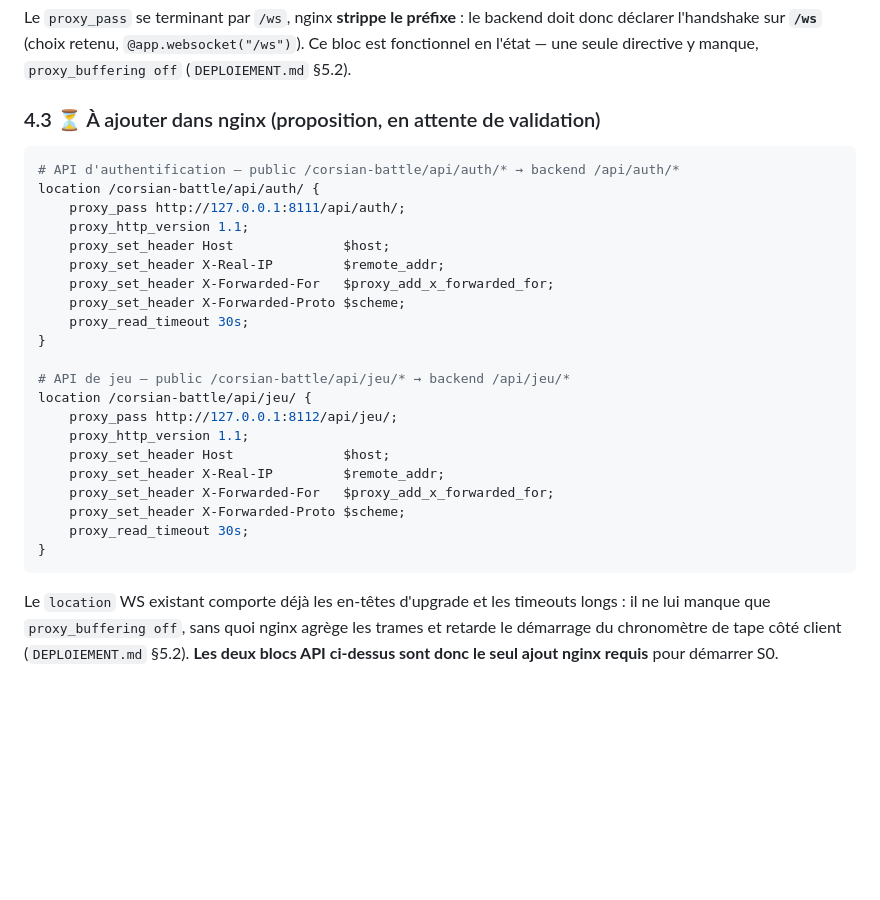
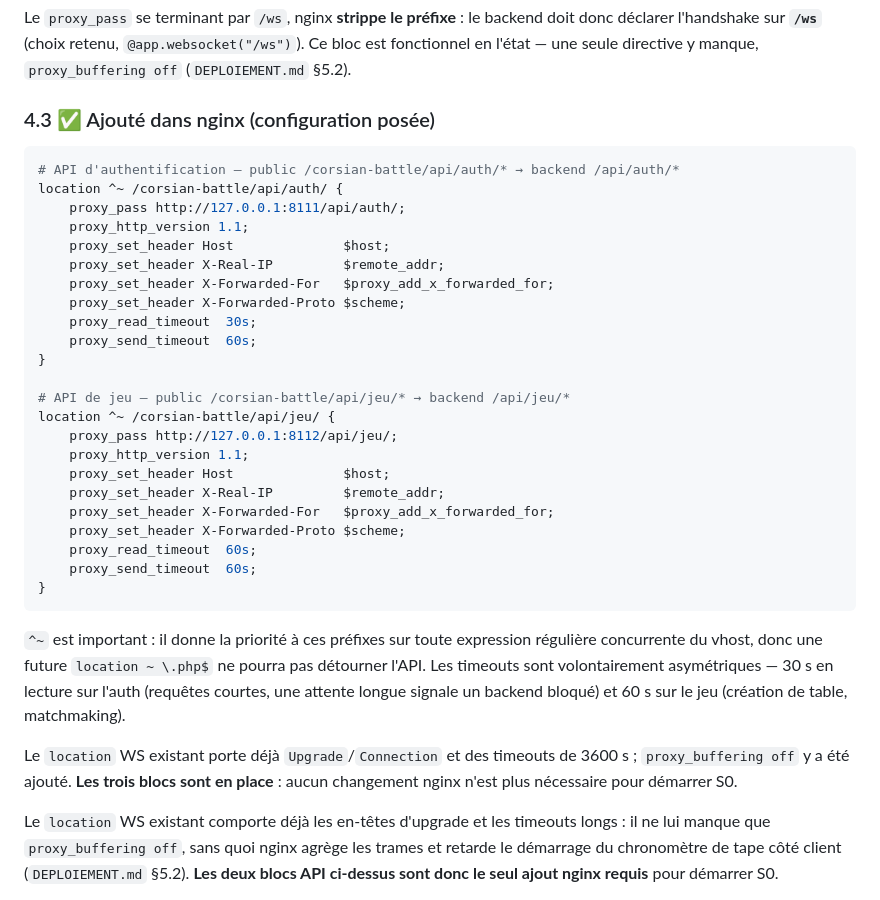
Before and after one commit to niceescap/Corsian-Battle, a Markdown page: docs/ARCHITECTURE.md, the part around the change. Drawn GitHub-style; blank space fills up the shorter version.

Commit message:
docs(architecture): §4.3 aligné sur la configuration nginx posée

````diff
--- a/docs/ARCHITECTURE.md
+++ b/docs/ARCHITECTURE.md
@@ -106,31 +106,43 @@ déclarer l'handshake sur **`/ws`** (choix retenu, `@app.websocket("/ws")`). Ce
 fonctionnel en l'état — une seule directive y manque, `proxy_buffering off`
 (`DEPLOIEMENT.md` §5.2).
 
-### 4.3 ⏳ À ajouter dans nginx (proposition, en attente de validation)
+### 4.3 ✅ Ajouté dans nginx (configuration posée)
 
 ```nginx
 # API d'authentification — public /corsian-battle/api/auth/* → backend /api/auth/*
-location /corsian-battle/api/auth/ {
+location ^~ /corsian-battle/api/auth/ {
     proxy_pass http://127.0.0.1:8111/api/auth/;
     proxy_http_version 1.1;
     proxy_set_header Host              $host;
     proxy_set_header X-Real-IP         $remote_addr;
     proxy_set_header X-Forwarded-For   $proxy_add_x_forwarded_for;
     proxy_set_header X-Forwarded-Proto $scheme;
-    proxy_read_timeout 30s;
+    proxy_read_timeout  30s;
+    proxy_send_timeout  60s;
 }
 
 # API de jeu — public /corsian-battle/api/jeu/* → backend /api/jeu/*
-location /corsian-battle/api/jeu/ {
+location ^~ /corsian-battle/api/jeu/ {
     proxy_pass http://127.0.0.1:8112/api/jeu/;
     proxy_http_version 1.1;
     proxy_set_header Host              $host;
     proxy_set_header X-Real-IP         $remote_addr;
     proxy_set_header X-Forwarded-For   $proxy_add_x_forwarded_for;
     proxy_set_header X-Forwarded-Proto $scheme;
-    proxy_read_timeout 30s;
+    proxy_read_timeout  60s;
+    proxy_send_timeout  60s;
 }
 ```
+
+`^~` est important : il donne la priorité à ces préfixes sur toute expression
+régulière concurrente du vhost, donc une future `location ~ \.php$` ne pourra
+pas détourner l'API. Les timeouts sont volontairement asymétriques — 30 s en
+lecture sur l'auth (requêtes courtes, une attente longue signale un backend
+bloqué) et 60 s sur le jeu (création de table, matchmaking).
+
+Le `location` WS existant porte déjà `Upgrade`/`Connection` et des timeouts de
+3600 s ; `proxy_buffering off` y a été ajouté. **Les trois blocs sont en
+place** : aucun changement nginx n'est plus nécessaire pour démarrer S0.
 
 Le `location` WS existant comporte déjà les en-têtes d'upgrade et les timeouts longs : il ne lui
 manque que `proxy_buffering off`, sans quoi nginx agrège les trames et retarde le démarrage du
````
